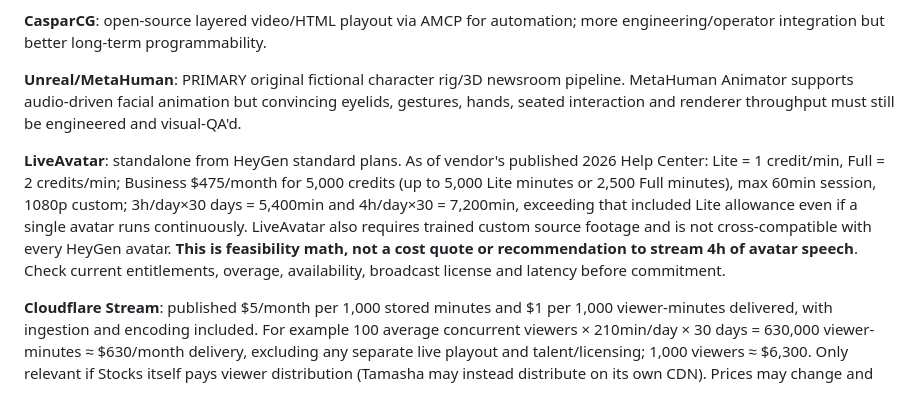
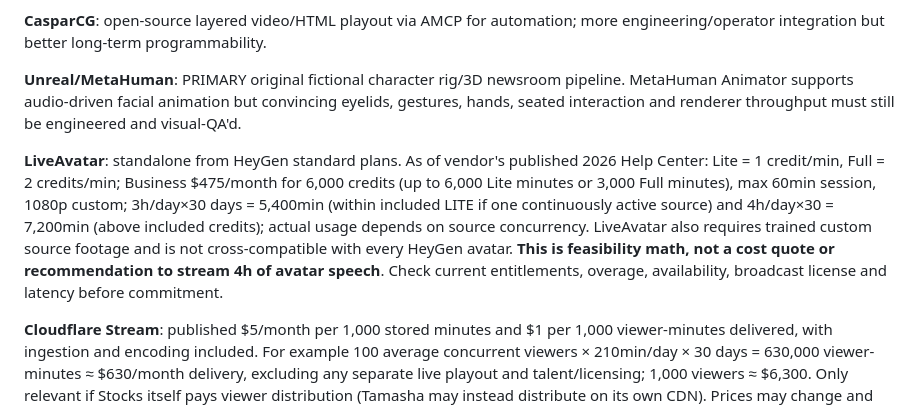
Before and after one commit to waseem99/Money-24-7, a Markdown page: docs/stocks-network/NETWORK_BLUEPRINT.md, the part around the change. Rendered like a GitHub page.

Commit message:
Align AI-only docs on vendor-first LiveAvatar route and current 6000-credit Business plan

```diff
--- a/docs/stocks-network/NETWORK_BLUEPRINT.md
+++ b/docs/stocks-network/NETWORK_BLUEPRINT.md
@@ -126,7 +126,7 @@ LLM may summarize and suggest graphics/scripts, but **never invent prices, draw
 
 **Unreal/MetaHuman**: PRIMARY original fictional character rig/3D newsroom pipeline. MetaHuman Animator supports audio-driven facial animation but convincing eyelids, gestures, hands, seated interaction and renderer throughput must still be engineered and visual-QA'd.
 
-**LiveAvatar**: standalone from HeyGen standard plans. As of vendor's published 2026 Help Center: Lite = 1 credit/min, Full = 2 credits/min; Business $475/month for 5,000 credits (up to 5,000 Lite minutes or 2,500 Full minutes), max 60min session, 1080p custom; 3h/day×30 days = 5,400min and 4h/day×30 = 7,200min, exceeding that included Lite allowance even if a single avatar runs continuously. LiveAvatar also requires trained custom source footage and is not cross-compatible with every HeyGen avatar. **This is feasibility math, not a cost quote or recommendation to stream 4h of avatar speech**. Check current entitlements, overage, availability, broadcast license and latency before commitment.
+**LiveAvatar**: standalone from HeyGen standard plans. As of vendor's published 2026 Help Center: Lite = 1 credit/min, Full = 2 credits/min; Business $475/month for 6,000 credits (up to 6,000 Lite minutes or 3,000 Full minutes), max 60min session, 1080p custom; 3h/day×30 days = 5,400min (within included LITE if one continuously active source) and 4h/day×30 = 7,200min (above included credits); actual usage depends on source concurrency. LiveAvatar also requires trained custom source footage and is not cross-compatible with every HeyGen avatar. **This is feasibility math, not a cost quote or recommendation to stream 4h of avatar speech**. Check current entitlements, overage, availability, broadcast license and latency before commitment.
 
 **Cloudflare Stream**: published $5/month per 1,000 stored minutes and $1 per 1,000 viewer-minutes delivered, with ingestion and encoding included. For example 100 average concurrent viewers × 210min/day × 30 days = 630,000 viewer-minutes ≈ $630/month delivery, excluding any separate live playout and talent/licensing; 1,000 viewers ≈ $6,300. Only relevant if Stocks itself pays viewer distribution (Tamasha may instead distribute on its own CDN). Prices may change and need contract validation.
 
```
